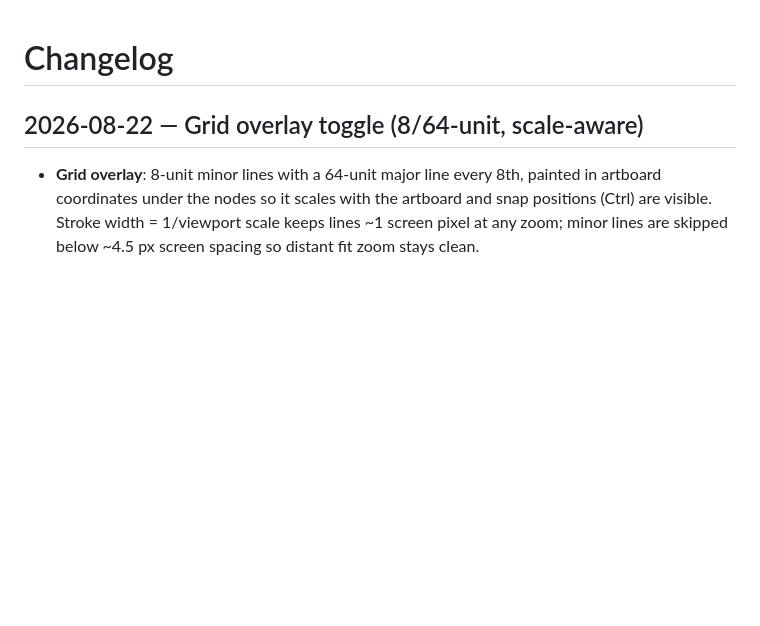
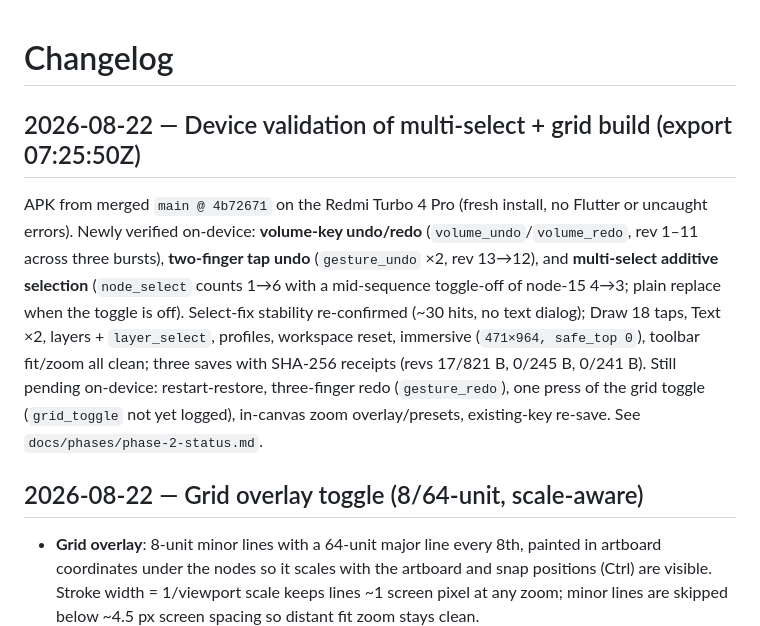
Before and after one commit to soobujmiah/ggen, a Markdown page: CHANGELOG.md, the part around the change. Drawn GitHub-style; blank space fills up the shorter version.

```diff
--- a/CHANGELOG.md
+++ b/CHANGELOG.md
@@ -1,4 +1,8 @@
 # Changelog
+
+## 2026-08-22 — Device validation of multi-select + grid build (export 07:25:50Z)
+
+APK from merged `main @ 4b72671` on the Redmi Turbo 4 Pro (fresh install, no Flutter or uncaught errors). Newly verified on-device: **volume-key undo/redo** (`volume_undo`/`volume_redo`, rev 1–11 across three bursts), **two-finger tap undo** (`gesture_undo` ×2, rev 13→12), and **multi-select additive selection** (`node_select` counts 1→6 with a mid-sequence toggle-off of node-15 4→3; plain replace when the toggle is off). Select-fix stability re-confirmed (~30 hits, no text dialog); Draw 18 taps, Text ×2, layers + `layer_select`, profiles, workspace reset, immersive (`471×964, safe_top 0`), toolbar fit/zoom all clean; three saves with SHA-256 receipts (revs 17/821 B, 0/245 B, 0/241 B). Still pending on-device: restart-restore, three-finger redo (`gesture_redo`), one press of the grid toggle (`grid_toggle` not yet logged), in-canvas zoom overlay/presets, existing-key re-save. See `docs/phases/phase-2-status.md`.
 
 ## 2026-08-22 — Grid overlay toggle (8/64-unit, scale-aware)
 
```
Also changed, not shown: docs/phases/phase-2-status.md (+13 -2 lines).
